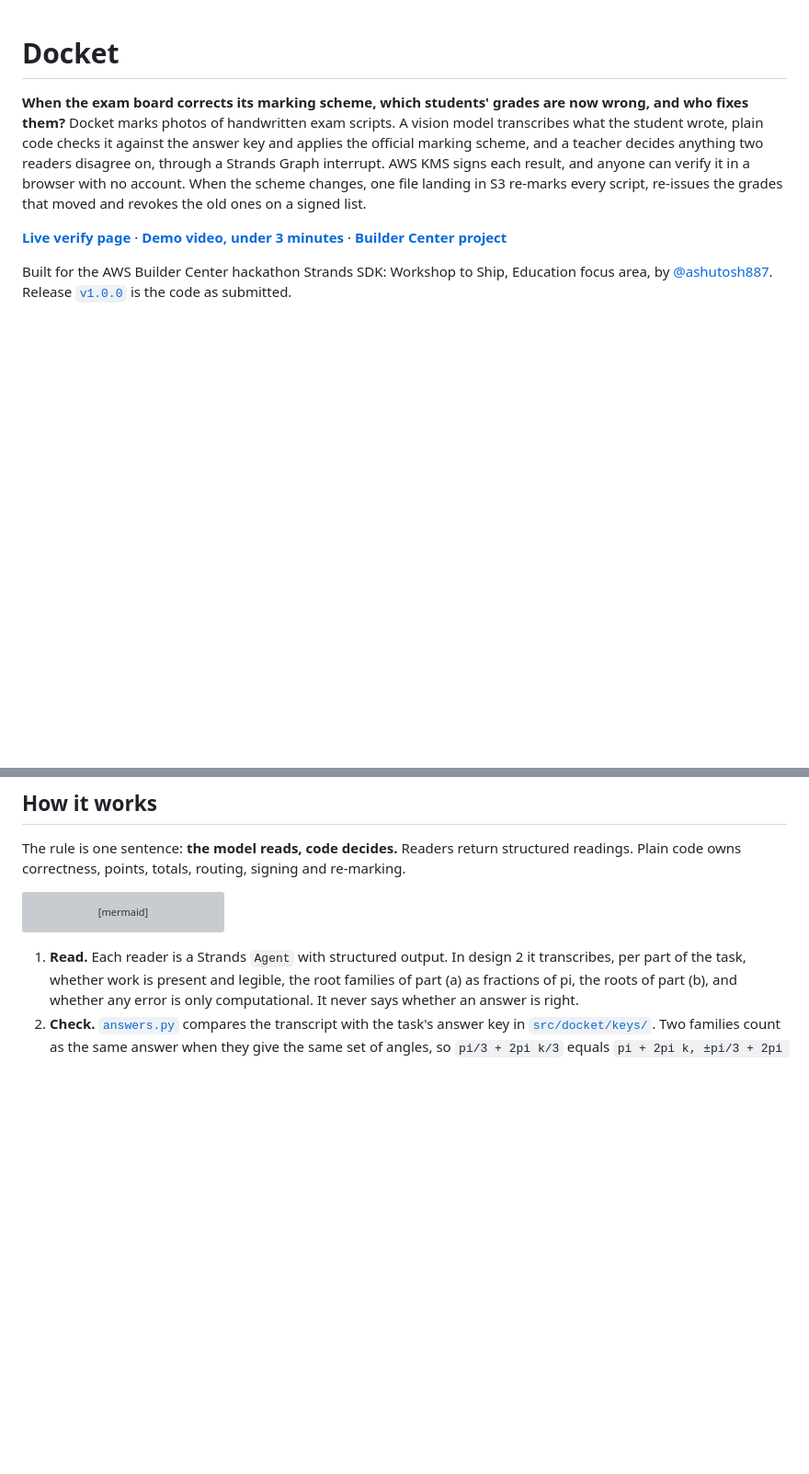
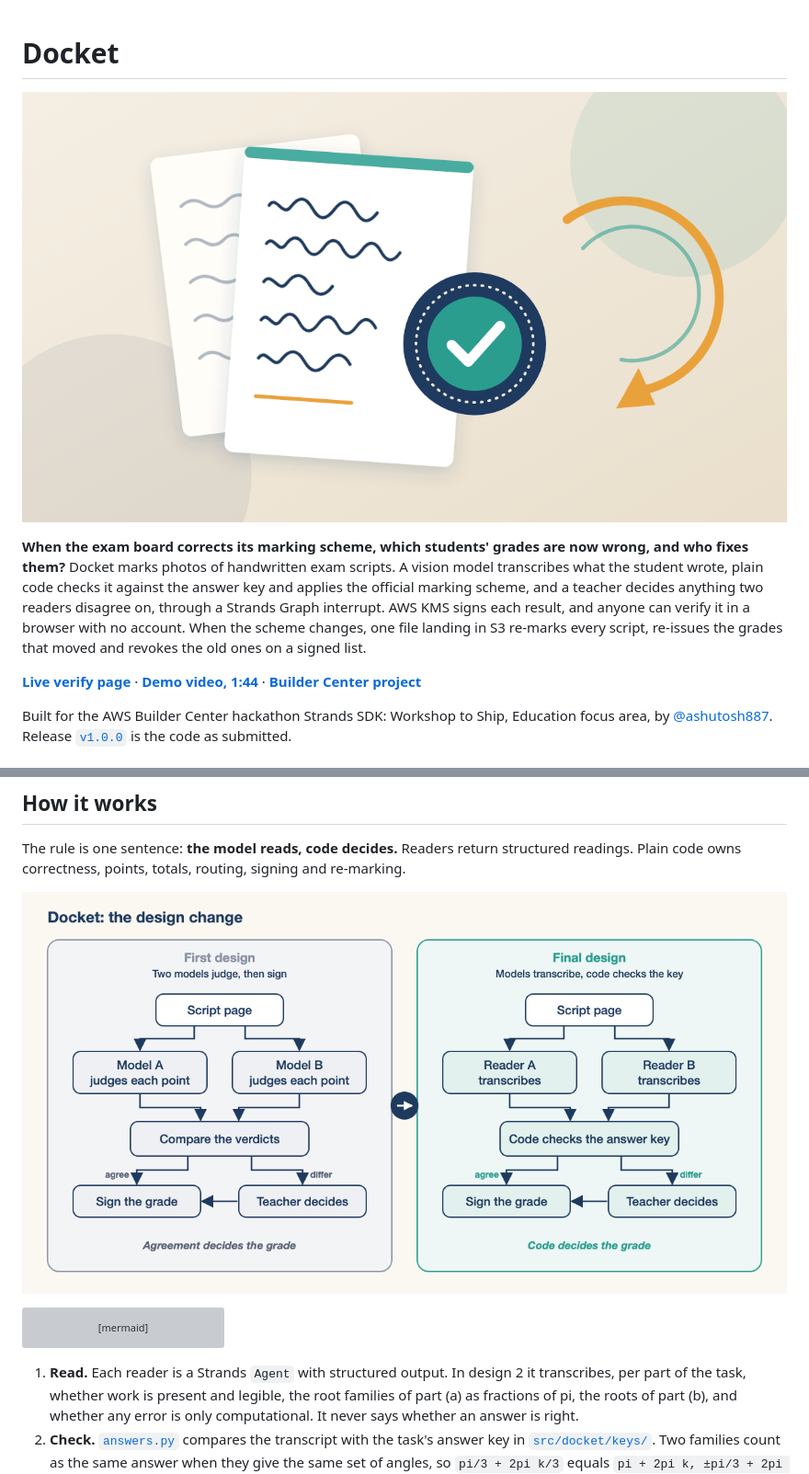
Before and after one commit to ashutosh887/docket, a Markdown page: README.md, 2 parts joined by grey strips. Shown at 92% size. GitHub-like rendering; pictures changed too: docs/images/cover.png (added), docs/images/design-change.png (added); blank space fills up the shorter version; grey boxes are pictures that could not be loaded.

Commit message:
docs: add images and link the code and video on the site

````diff
--- a/README.md
+++ b/README.md
@@ -1,8 +1,10 @@
 # Docket
+
+![Docket](docs/images/cover.png)
 
 **When the exam board corrects its marking scheme, which students' grades are now wrong, and who fixes them?** Docket marks photos of handwritten exam scripts. A vision model transcribes what the student wrote, plain code checks it against the answer key and applies the official marking scheme, and a teacher decides anything two readers disagree on, through a Strands Graph interrupt. AWS KMS signs each result, and anyone can verify it in a browser with no account. When the scheme changes, one file landing in S3 re-marks every script, re-issues the grades that moved and revokes the old ones on a signed list.
 
-**[Live verify page](https://d37lfktm8wxh76.cloudfront.net)** · **[Demo video, under 3 minutes](https://youtu.be/ILI1JPPAMmU)** · **[Builder Center project](PROJECT_URL)**
+**[Live verify page](https://d37lfktm8wxh76.cloudfront.net)** · **[Demo video, 1:44](https://youtu.be/ILI1JPPAMmU)** · **[Builder Center project](PROJECT_URL)**
 
 Built for the AWS Builder Center hackathon Strands SDK: Workshop to Ship, Education focus area, by [@ashutosh887](https://github.com/ashutosh887). Release [`v1.0.0`](https://github.com/ashutosh887/docket/releases/tag/v1.0.0) is the code as submitted.
 
@@ -63,6 +65,8 @@ The bar was committed before the first counted reading, with dated amendments wh
 ## How it works
 
 The rule is one sentence: **the model reads, code decides.** Readers return structured readings. Plain code owns correctness, points, totals, routing, signing and re-marking.
+
+![Design 1 let the models judge; design 2 has the model transcribe and code check the answer key](docs/images/design-change.png)
 
 ```mermaid
 flowchart LR
````
Also changed, not shown: docs/images/architecture.png (added), docs/images/remark-flow.png (added), 1 other file.
